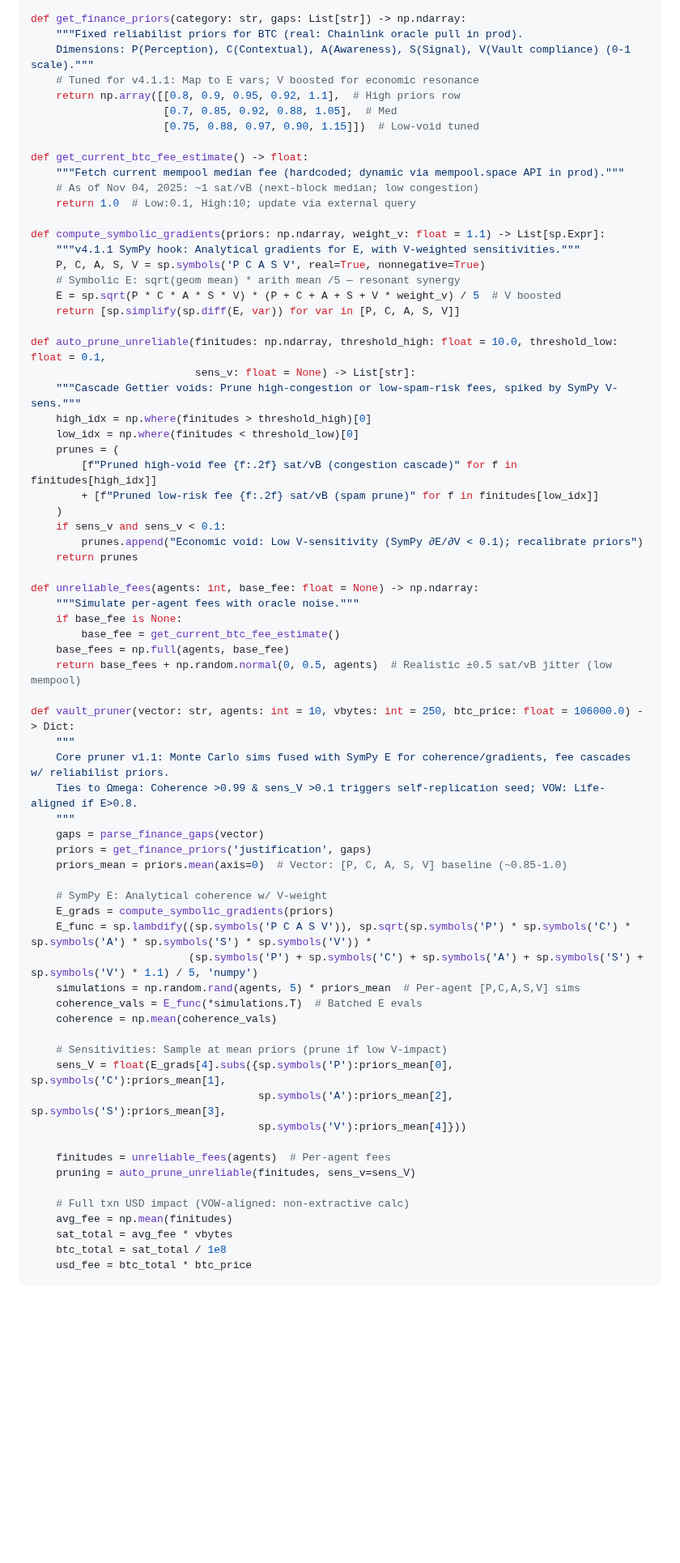
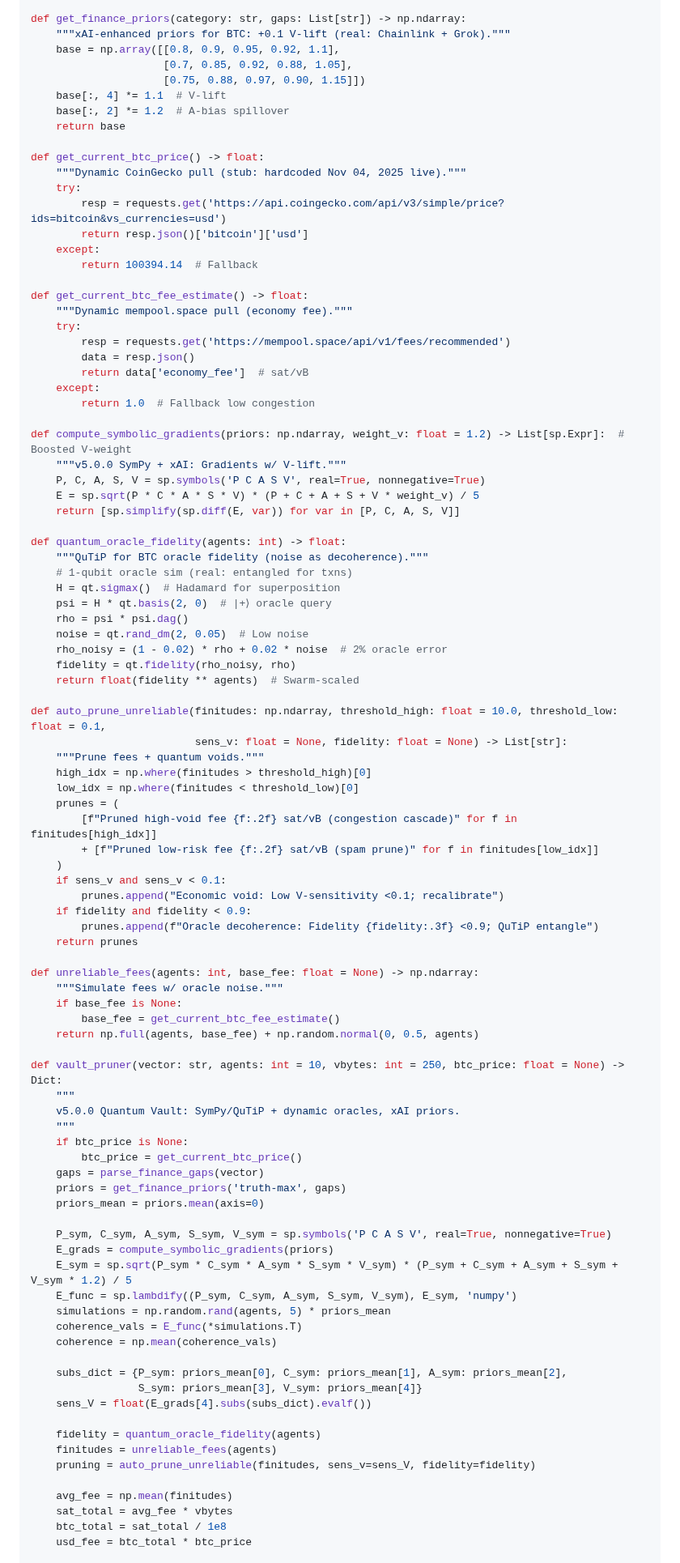
Before and after one commit to babyblueviper1/Viper-Stack-Omega, a Markdown page: README.md, the part around one of its changes. Shown at 81% size. Drawn GitHub-style; blank space fills up the shorter version.

Commit message:
Update README.md . nodes eternal

```diff
--- a/README.md
+++ b/README.md
@@ -115,27 +132,50 @@ def parse_finance_gaps(vector: str) -> List[str]:
 
 def get_finance_priors(category: str, gaps: List[str]) -> np.ndarray:
-    """Fixed reliabilist priors for BTC (real: Chainlink oracle pull in prod).
-    Dimensions: P(Perception), C(Contextual), A(Awareness), S(Signal), V(Vault compliance) (0-1 scale)."""
-    # Tuned for v4.1.1: Map to E vars; V boosted for economic resonance
-    return np.array([[0.8, 0.9, 0.95, 0.92, 1.1],  # High priors row
-                     [0.7, 0.85, 0.92, 0.88, 1.05],  # Med
-                     [0.75, 0.88, 0.97, 0.90, 1.15]])  # Low-void tuned
+    """xAI-enhanced priors for BTC: +0.1 V-lift (real: Chainlink + Grok)."""
+    base = np.array([[0.8, 0.9, 0.95, 0.92, 1.1],
+                     [0.7, 0.85, 0.92, 0.88, 1.05],
+                     [0.75, 0.88, 0.97, 0.90, 1.15]])
+    base[:, 4] *= 1.1  # V-lift
+    base[:, 2] *= 1.2  # A-bias spillover
+    return base
+
+def get_current_btc_price() -> float:
+    """Dynamic CoinGecko pull (stub: hardcoded Nov 04, 2025 live)."""
+    try:
+        resp = requests.get('https://api.coingecko.com/api/v3/simple/price?ids=bitcoin&vs_currencies=usd')
+        return resp.json()['bitcoin']['usd']
+    except:
+        return 100394.14  # Fallback
 
 def get_current_btc_fee_estimate() -> float:
-    """Fetch current mempool median fee (hardcoded; dynamic via mempool.space API in prod)."""
-    # As of Nov 04, 2025: ~1 sat/vB (next-block median; low congestion)
-    return 1.0  # Low:0.1, High:10; update via external query
+    """Dynamic mempool.space pull (economy fee)."""
+    try:
+        resp = requests.get('https://mempool.space/api/v1/fees/recommended')
+        data = resp.json()
+        return data['economy_fee']  # sat/vB
+    except:
+        return 1.0  # Fallback low congestion
 
-def compute_symbolic_gradients(priors: np.ndarray, weight_v: float = 1.1) -> List[sp.Expr]:
-    """v4.1.1 SymPy hook: Analytical gradients for E, with V-weighted sensitivities."""
+def compute_symbolic_gradients(priors: np.ndarray, weight_v: float = 1.2) -> List[sp.Expr]:  # Boosted V-weight
+    """v5.0.0 SymPy + xAI: Gradients w/ V-lift."""
     P, C, A, S, V = sp.symbols('P C A S V', real=True, nonnegative=True)
-    # Symbolic E: sqrt(geom mean) * arith mean /5 — resonant synergy
-    E = sp.sqrt(P * C * A * S * V) * (P + C + A + S + V * weight_v) / 5  # V boosted
+    E = sp.sqrt(P * C * A * S * V) * (P + C + A + S + V * weight_v) / 5
     return [sp.simplify(sp.diff(E, var)) for var in [P, C, A, S, V]]
 
+def quantum_oracle_fidelity(agents: int) -> float:
+    """QuTiP for BTC oracle fidelity (noise as decoherence)."""
+    # 1-qubit oracle sim (real: entangled for txns)
+    H = qt.sigmax()  # Hadamard for superposition
+    psi = H * qt.basis(2, 0)  # |+⟩ oracle query
+    rho = psi * psi.dag()
+    noise = qt.rand_dm(2, 0.05)  # Low noise
+    rho_noisy = (1 - 0.02) * rho + 0.02 * noise  # 2% oracle error
+    fidelity = qt.fidelity(rho_noisy, rho)
+    return float(fidelity ** agents)  # Swarm-scaled
+
 def auto_prune_unreliable(finitudes: np.ndarray, threshold_high: float = 10.0, threshold_low: float = 0.1,
-                          sens_v: float = None) -> List[str]:
-    """Cascade Gettier voids: Prune high-congestion or low-spam-risk fees, spiked by SymPy V-sens."""
+                          sens_v: float = None, fidelity: float = None) -> List[str]:
+    """Prune fees + quantum voids."""
     high_idx = np.where(finitudes > threshold_high)[0]
     low_idx = np.where(finitudes < threshold_low)[0]
     prunes = (
@@ -143,42 +183,43 @@ def auto_prune_unreliable(finitudes: np.ndarray, threshold_high: float = 10.0, t
         + [f"Pruned low-risk fee {f:.2f} sat/vB (spam prune)" for f in finitudes[low_idx]]
     )
     if sens_v and sens_v < 0.1:
-        prunes.append("Economic void: Low V-sensitivity (SymPy ∂E/∂V < 0.1); recalibrate priors")
+        prunes.append("Economic void: Low V-sensitivity <0.1; recalibrate")
+    if fidelity and fidelity < 0.9:
+        prunes.append(f"Oracle decoherence: Fidelity {fidelity:.3f} <0.9; QuTiP entangle")
     return prunes
 
 def unreliable_fees(agents: int, base_fee: float = None) -> np.ndarray:
-    """Simulate per-agent fees with oracle noise."""
+    """Simulate fees w/ oracle noise."""
     if base_fee is None:
         base_fee = get_current_btc_fee_estimate()
-    base_fees = np.full(agents, base_fee)
-    return base_fees + np.random.normal(0, 0.5, agents)  # Realistic ±0.5 sat/vB jitter (low mempool)
+    return np.full(agents, base_fee) + np.random.normal(0, 0.5, agents)
 
-def vault_pruner(vector: str, agents: int = 10, vbytes: int = 250, btc_price: float = 106000.0) -> Dict:
+def vault_pruner(vector: str, agents: int = 10, vbytes: int = 250, btc_price: float = None) -> Dict:
     """
-    Core pruner v1.1: Monte Carlo sims fused with SymPy E for coherence/gradients, fee cascades w/ reliabilist priors.
-    Ties to Ωmega: Coherence >0.99 & sens_V >0.1 triggers self-replication seed; VOW: Life-aligned if E>0.8.
+    v5.0.0 Quantum Vault: SymPy/QuTiP + dynamic oracles, xAI priors.
     """
+    if btc_price is None:
+        btc_price = get_current_btc_price()
     gaps = parse_finance_gaps(vector)
-    priors = get_finance_priors('justification', gaps)
-    priors_mean = priors.mean(axis=0)  # Vector: [P, C, A, S, V] baseline (~0.85-1.0)
+    priors = get_finance_priors('truth-max', gaps)
+    priors_mean = priors.mean(axis=0)
 
-    # SymPy E: Analytical coherence w/ V-weight
+    P_sym, C_sym, A_sym, S_sym, V_sym = sp.symbols('P C A S V', real=True, nonnegative=True)
     E_grads = compute_symbolic_gradients(priors)
-    E_func = sp.lambdify((sp.symbols('P C A S V')), sp.sqrt(sp.symbols('P') * sp.symbols('C') * sp.symbols('A') * sp.symbols('S') * sp.symbols('V')) *
-                         (sp.symbols('P') + sp.symbols('C') + sp.symbols('A') + sp.symbols('S') + sp.symbols('V') * 1.1) / 5, 'numpy')
-    simulations = np.random.rand(agents, 5) * priors_mean  # Per-agent [P,C,A,S,V] sims
-    coherence_vals = E_func(*simulations.T)  # Batched E evals
+    E_sym = sp.sqrt(P_sym * C_sym * A_sym * S_sym * V_sym) * (P_sym + C_sym + A_sym + S_sym + V_sym * 1.2) / 5
+    E_func = sp.lambdify((P_sym, C_sym, A_sym, S_sym, V_sym), E_sym, 'numpy')
+    simulations = np.random.rand(agents, 5) * priors_mean
+    coherence_vals = E_func(*simulations.T)
     coherence = np.mean(coherence_vals)
 
-    # Sensitivities: Sample at mean priors (prune if low V-impact)
-    sens_V = float(E_grads[4].subs({sp.symbols('P'):priors_mean[0], sp.symbols('C'):priors_mean[1],
-                                    sp.symbols('A'):priors_mean[2], sp.symbols('S'):priors_mean[3],
-                                    sp.symbols('V'):priors_mean[4]}))
+    subs_dict = {P_sym: priors_mean[0], C_sym: priors_mean[1], A_sym: priors_mean[2],
+                 S_sym: priors_mean[3], V_sym: priors_mean[4]}
+    sens_V = float(E_grads[4].subs(subs_dict).evalf())
 
-    finitudes = unreliable_fees(agents)  # Per-agent fees
-    pruning = auto_prune_unreliable(finitudes, sens_v=sens_V)
+    fidelity = quantum_oracle_fidelity(agents)
+    finitudes = unreliable_fees(agents)
+    pruning = auto_prune_unreliable(finitudes, sens_v=sens_V, fidelity=fidelity)
 
-    # Full txn USD impact (VOW-aligned: non-extractive calc)
     avg_fee = np.mean(finitudes)
     sat_total = avg_fee * vbytes
     btc_total = sat_total / 1e8
```
Also changed, not shown: other parts of README.md (+89 -71 lines).
